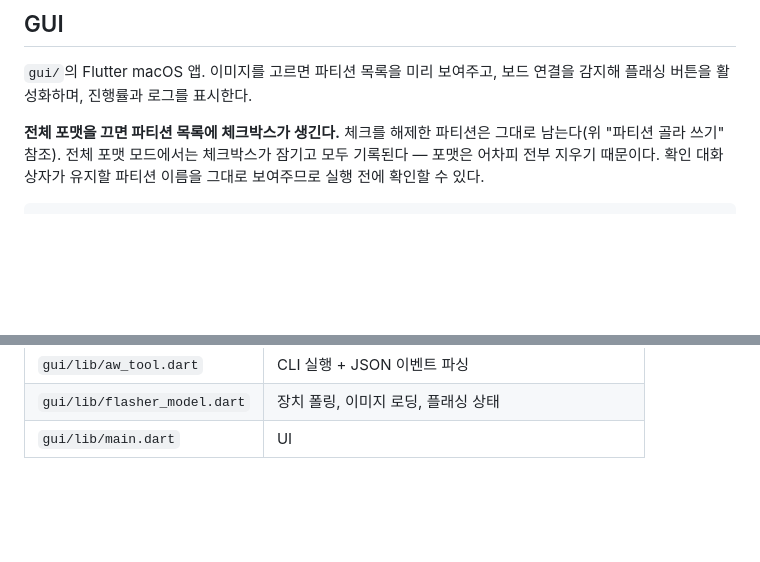
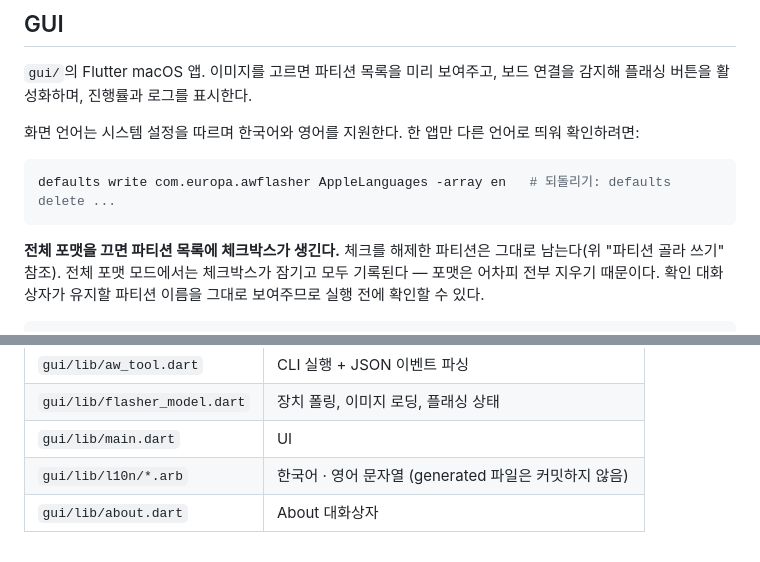
Before and after one commit to jejezz/allwinner-flashing-tool-macos, a Markdown page: README.md, 2 parts joined by grey strips. GitHub-like rendering; blank space fills up the shorter version.

````diff
--- a/README.md
+++ b/README.md
@@ -177,6 +183,12 @@ MBR / BOOT0 / BOOT1은 선택과 무관하게 항상 기록된다. 사용자 데
 
 `gui/`의 Flutter macOS 앱. 이미지를 고르면 파티션 목록을 미리 보여주고, 보드 연결을 감지해 플래싱 버튼을 활성화하며, 진행률과 로그를 표시한다.
 
+화면 언어는 시스템 설정을 따르며 한국어와 영어를 지원한다. 한 앱만 다른 언어로 띄워 확인하려면:
+
+```bash
+defaults write com.europa.awflasher AppleLanguages -array en   # 되돌리기: defaults delete ...
+```
+
 **전체 포맷을 끄면 파티션 목록에 체크박스가 생긴다.** 체크를 해제한 파티션은 그대로 남는다(위 "파티션 골라 쓰기" 참조). 전체 포맷 모드에서는 체크박스가 잠기고 모두 기록된다 — 포맷은 어차피 전부 지우기 때문이다. 확인 대화상자가 유지할 파티션 이름을 그대로 보여주므로 실행 전에 확인할 수 있다.
 
 ```bash
@@ -279,3 +291,5 @@ EFEX
 | `gui/lib/aw_tool.dart` | CLI 실행 + JSON 이벤트 파싱 |
 | `gui/lib/flasher_model.dart` | 장치 폴링, 이미지 로딩, 플래싱 상태 |
 | `gui/lib/main.dart` | UI |
+| `gui/lib/l10n/*.arb` | 한국어 · 영어 문자열 (generated 파일은 커밋하지 않음) |
+| `gui/lib/about.dart` | About 대화상자 |
````
Also changed, not shown: other parts of README.md (+6 -0 lines), docs/images/gui-en.png (added), docs/images/gui-ko.png (added), 13 other files.
